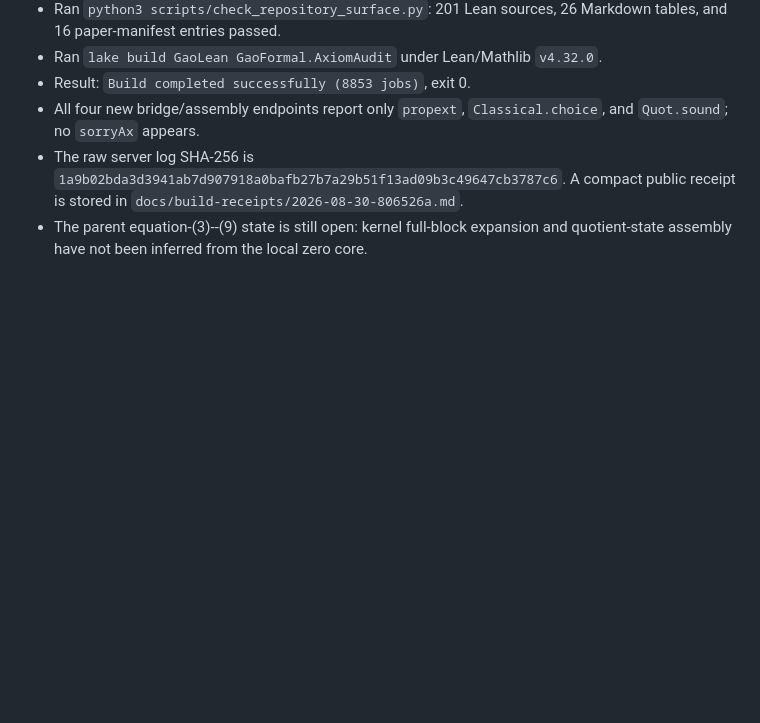
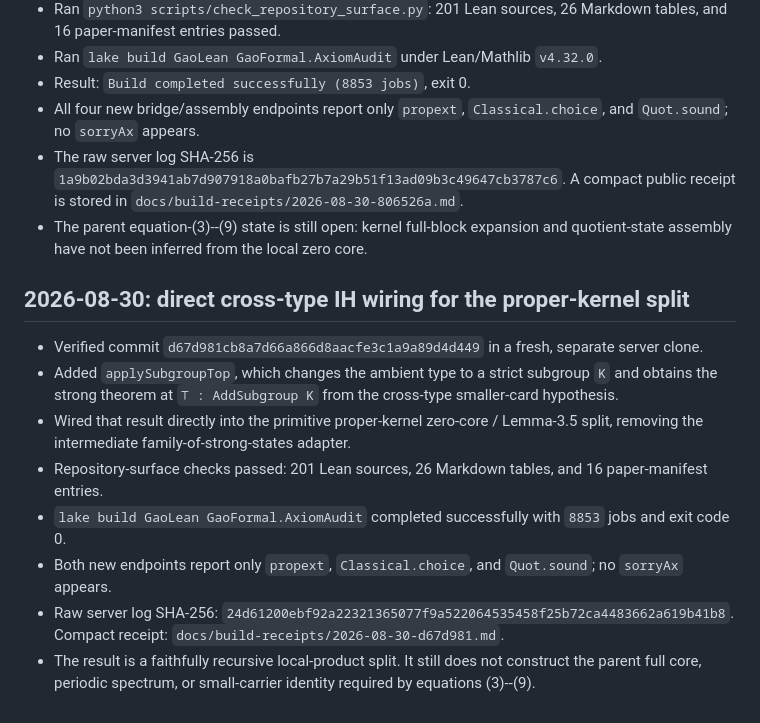
Before and after one commit to randomcat4/gaoLEAN, a Markdown page: docs/build-log.md, the part around the change. Drawn GitHub-style; blank space fills up the shorter version.

Commit message:
record direct cross-type IH regression

```diff
--- a/docs/build-log.md
+++ b/docs/build-log.md
@@ -1103,3 +1103,25 @@ the new axiom prints contain no `sorryAx` or paper-specific axiom.
 - The parent equation-(3)--(9) state is still open: kernel full-block
   expansion and quotient-state assembly have not been inferred from the
   local zero core.
+
+## 2026-08-30: direct cross-type IH wiring for the proper-kernel split
+
+- Verified commit `d67d981cb8a7d66a866d8aacfe3c1a9a89d4d449` in a fresh,
+  separate server clone.
+- Added `applySubgroupTop`, which changes the ambient type to a strict
+  subgroup `K` and obtains the strong theorem at `⊤ : AddSubgroup K` from the
+  cross-type smaller-card hypothesis.
+- Wired that result directly into the primitive proper-kernel zero-core /
+  Lemma-3.5 split, removing the intermediate family-of-strong-states adapter.
+- Repository-surface checks passed: 201 Lean sources, 26 Markdown tables, and
+  16 paper-manifest entries.
+- `lake build GaoLean GaoFormal.AxiomAudit` completed successfully with
+  `8853` jobs and exit code 0.
+- Both new endpoints report only `propext`, `Classical.choice`, and
+  `Quot.sound`; no `sorryAx` appears.
+- Raw server log SHA-256:
+  `24d61200ebf92a22321365077f9a522064535458f25b72ca4483662a619b41b8`.
+  Compact receipt: `docs/build-receipts/2026-08-30-d67d981.md`.
+- The result is a faithfully recursive local-product split.  It still does
+  not construct the parent full core, periodic spectrum, or small-carrier
+  identity required by equations (3)--(9).
```
Also changed, not shown: README.md (+2 -2 lines), docs/build-receipts/2026-08-30-d67d981.md (added, +27 -0 lines).
